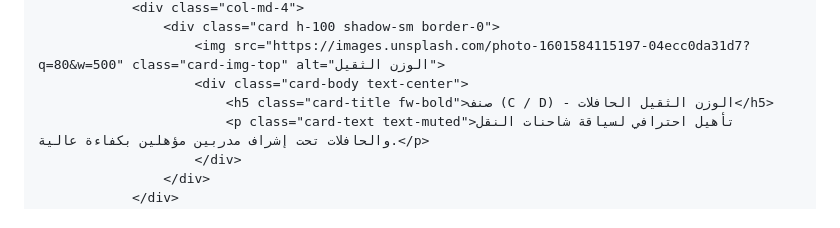
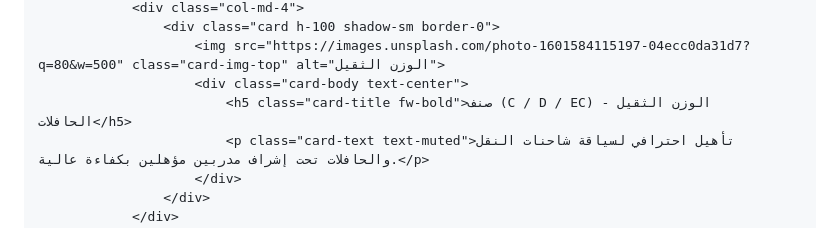
Before and after one commit to Mohsinnet/auto.ecole.koutoubia, a Markdown page: README.md, the part around the change. Rendered like a GitHub page.

Commit message:
Update card title for heavy vehicle category

```diff
--- a/README.md
+++ b/README.md
@@ -107,7 +107,7 @@
                     <div class="card h-100 shadow-sm border-0">
                         <img src="https://images.unsplash.com/photo-1601584115197-04ecc0da31d7?q=80&w=500" class="card-img-top" alt="الوزن الثقيل">
                         <div class="card-body text-center">
-                            <h5 class="card-title fw-bold">صنف (C / D) - الوزن الثقيل الحافلات</h5>
+                            <h5 class="card-title fw-bold">صنف (C / D / EC) - الوزن الثقيل الحافلات</h5>
                             <p class="card-text text-muted">تأهيل احترافي لسياقة شاحنات النقل والحافلات تحت إشراف مدربين مؤهلين بكفاءة عالية.</p>
                         </div>
                     </div>
```
